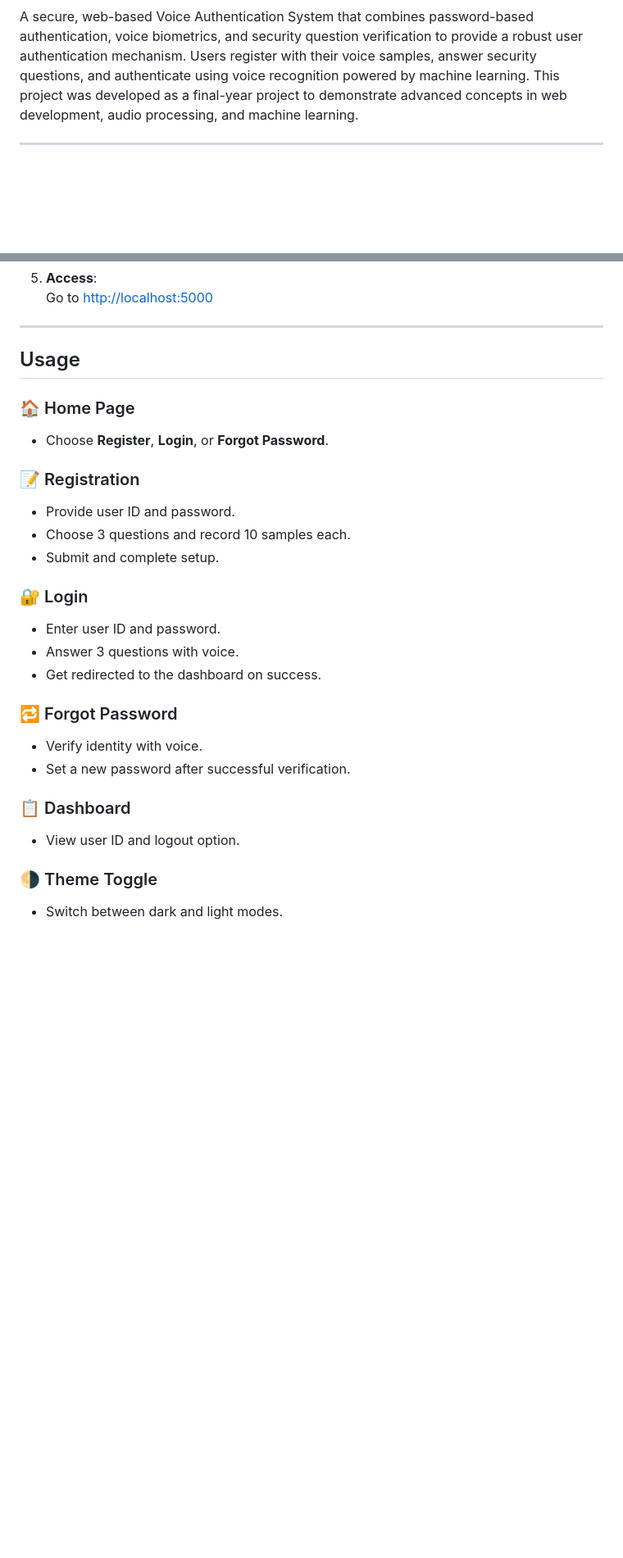
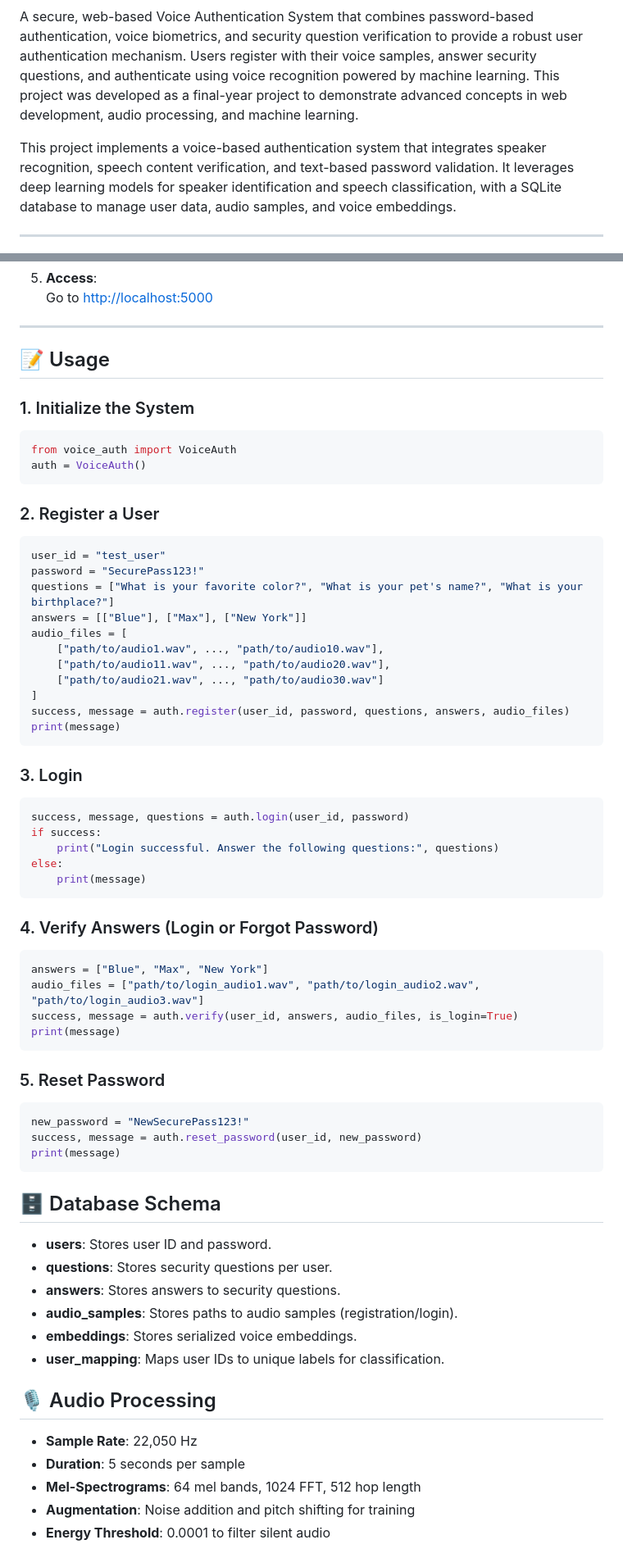
Before and after one commit to Lokesh-K07/Voice_Authentication_System-Flask-, a Markdown page: README.md, 2 parts joined by grey strips. Shown at 82% size. Rendered like a GitHub page; blank space fills up the shorter version.

````diff
--- a/README.md
+++ b/README.md
@@ -6,6 +6,8 @@
    </p>
 
 A secure, web-based Voice Authentication System that combines password-based authentication, voice biometrics, and security question verification to provide a robust user authentication mechanism. Users register with their voice samples, answer security questions, and authenticate using voice recognition powered by machine learning. This project was developed as a final-year project to demonstrate advanced concepts in web development, audio processing, and machine learning.
+
+This project implements a voice-based authentication system that integrates speaker recognition, speech content verification, and text-based password validation. It leverages deep learning models for speaker identification and speech classification, with a SQLite database to manage user data, audio samples, and voice embeddings.
 
 ---
 
@@ -149,27 +159,65 @@ The Voice Authentication System enhances traditional password-based login system
 
 ---
 
-## Usage
+## 📝 Usage
 
-### 🏠 Home Page
-- Choose **Register**, **Login**, or **Forgot Password**.
+### 1. Initialize the System
+```python
+from voice_auth import VoiceAuth
+auth = VoiceAuth()
+```
 
-### 📝 Registration
-- Provide user ID and password.
-- Choose 3 questions and record 10 samples each.
-- Submit and complete setup.
+### 2. Register a User
+```python
+user_id = "test_user"
+password = "SecurePass123!"
+questions = ["What is your favorite color?", "What is your pet's name?", "What is your birthplace?"]
+answers = [["Blue"], ["Max"], ["New York"]]
+audio_files = [
+    ["path/to/audio1.wav", ..., "path/to/audio10.wav"],
+    ["path/to/audio11.wav", ..., "path/to/audio20.wav"],
+    ["path/to/audio21.wav", ..., "path/to/audio30.wav"]
+]
+success, message = auth.register(user_id, password, questions, answers, audio_files)
+print(message)
+```
 
-### 🔐 Login
-- Enter user ID and password.
-- Answer 3 questions with voice.
-- Get redirected to the dashboard on success.
+### 3. Login
+```python
+success, message, questions = auth.login(user_id, password)
+if success:
+    print("Login successful. Answer the following questions:", questions)
+else:
+    print(message)
+```
 
-### 🔁 Forgot Password
-- Verify identity with voice.
-- Set a new password after successful verification.
+### 4. Verify Answers (Login or Forgot Password)
+```python
+answers = ["Blue", "Max", "New York"]
+audio_files = ["path/to/login_audio1.wav", "path/to/login_audio2.wav", "path/to/login_audio3.wav"]
+success, message = auth.verify(user_id, answers, audio_files, is_login=True)
+print(message)
+```
 
-### 📋 Dashboard
-- View user ID and logout option.
+### 5. Reset Password
+```python
+new_password = "NewSecurePass123!"
+success, message = auth.reset_password(user_id, new_password)
+print(message)
+```
 
-### 🌗 Theme Toggle
-- Switch between dark and light modes.
+## 🗄️ Database Schema
+- **users**: Stores user ID and password.
+- **questions**: Stores security questions per user.
+- **answers**: Stores answers to security questions.
+- **audio_samples**: Stores paths to audio samples (registration/login).
+- **embeddings**: Stores serialized voice embeddings.
+- **user_mapping**: Maps user IDs to unique labels for classification.
+
+## 🎙️ Audio Processing
+- **Sample Rate**: 22,050 Hz
+- **Duration**: 5 seconds per sample
+- **Mel-Spectrograms**: 64 mel bands, 1024 FFT, 512 hop length
+- **Augmentation**: Noise addition and pitch shifting for training
+- **Energy Threshold**: 0.0001 to filter silent audio
+
````
Also changed, not shown: other parts of README.md (+39 -4 lines).
